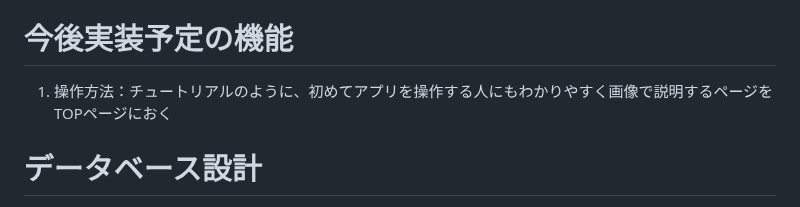
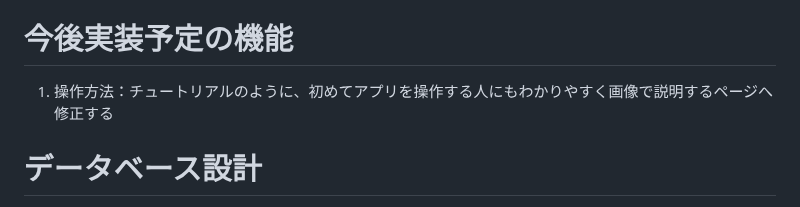
Before and after one commit to katsuya53/sunflower-garden53, a Markdown page: README.md, the part around the change. Drawn GitHub-style.

```diff
--- a/README.md
+++ b/README.md
@@ -84,7 +84,7 @@ TOPページ
 https://docs.google.com/spreadsheets/d/1gckdPCufE7ylFW7s5P7IHMctCwj01BmyZb0qN4f2qoQ/edit#gid=982722306
 
 # 今後実装予定の機能
-1. 操作方法：チュートリアルのように、初めてアプリを操作する人にもわかりやすく画像で説明するページをTOPページにおく
+1. 操作方法：チュートリアルのように、初めてアプリを操作する人にもわかりやすく画像で説明するページへ修正する
 
 # データベース設計
 [![Image from Gyazo](https://i.gyazo.com/3f9222bf8aaa542044b3667bca8daebb.png)](https://gyazo.com/3f9222bf8aaa542044b3667bca8daebb)
```
